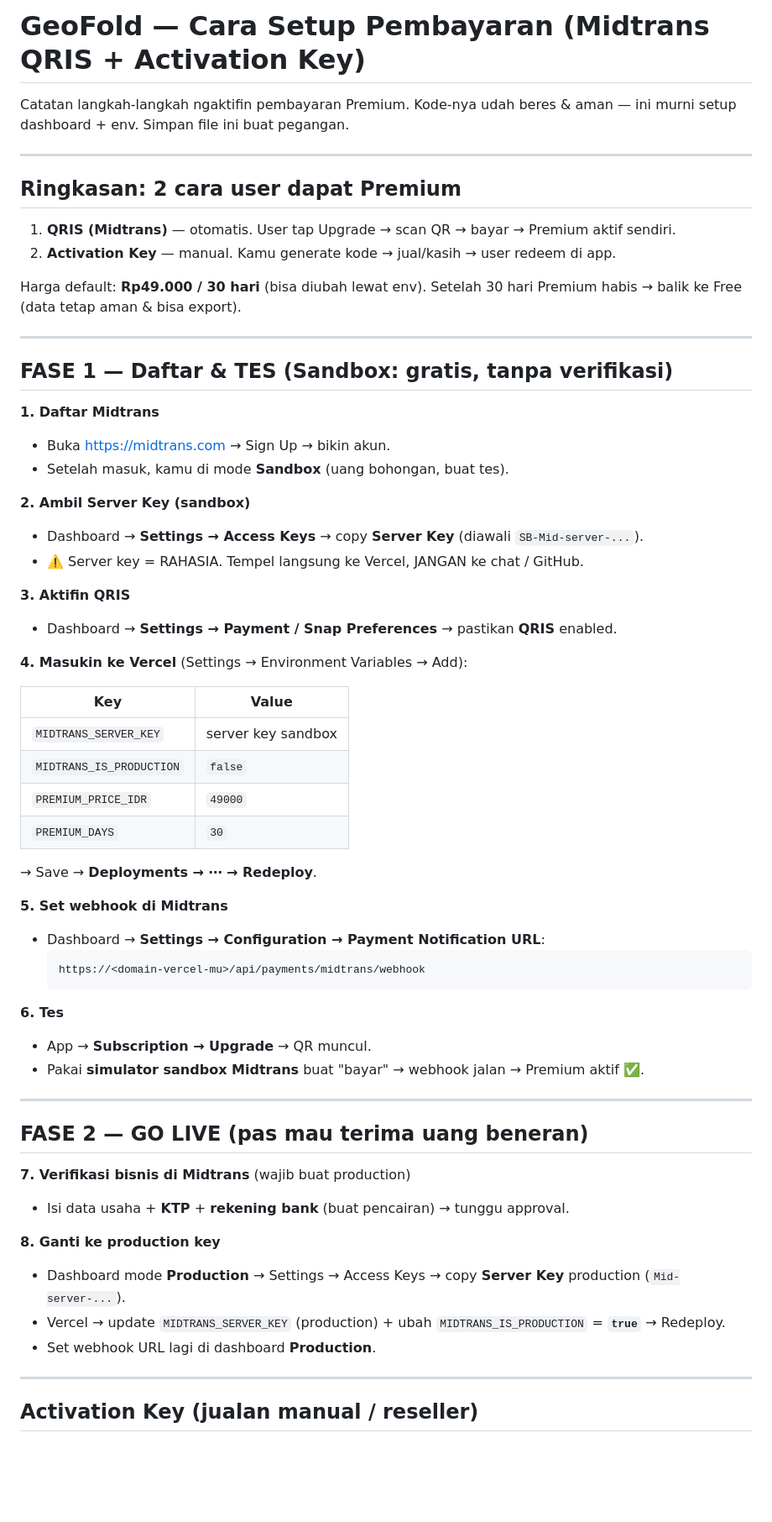
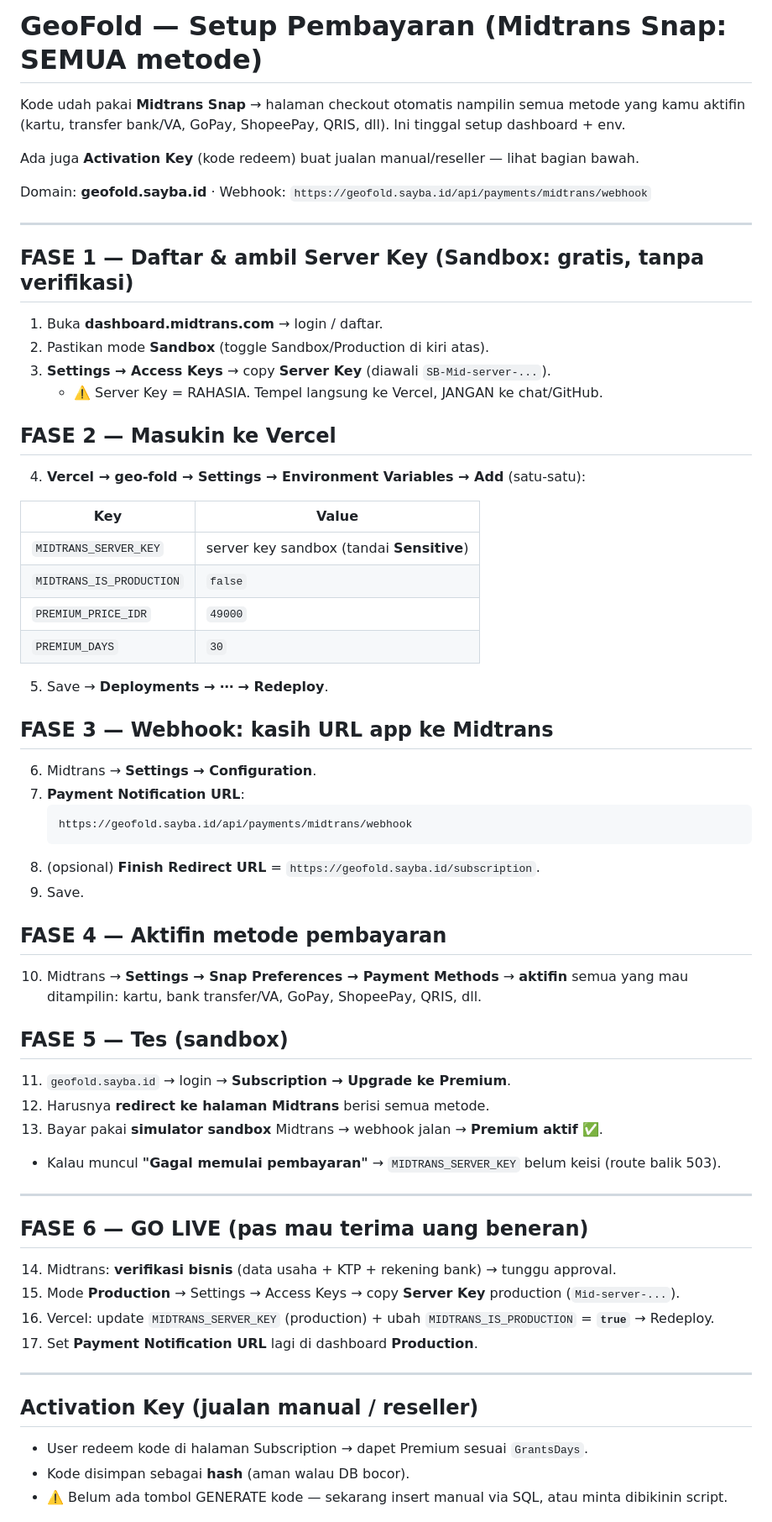
Before and after one commit to MindlessSoul/GeoFold, a Markdown page: docs/PAYMENT-SETUP.md, the part around one of its changes. Shown at 84% size. Drawn GitHub-style; blank space fills up the shorter version.

Commit message:
Update payment setup note for Midtrans Snap (all methods)
Co-Authored-By: Claude Opus 4.8 <noreply@anthropic.com>

````diff
--- a/docs/PAYMENT-SETUP.md
+++ b/docs/PAYMENT-SETUP.md
@@ -1,67 +1,70 @@
-# GeoFold — Cara Setup Pembayaran (Midtrans QRIS + Activation Key)
+# GeoFold — Setup Pembayaran (Midtrans Snap: SEMUA metode)
 
-Catatan langkah-langkah ngaktifin pembayaran Premium. Kode-nya udah beres & aman —
-ini murni setup dashboard + env. Simpan file ini buat pegangan.
+Kode udah pakai **Midtrans Snap** → halaman checkout otomatis nampilin semua metode yang kamu
+aktifin (kartu, transfer bank/VA, GoPay, ShopeePay, QRIS, dll). Ini tinggal setup dashboard + env.
+
+Ada juga **Activation Key** (kode redeem) buat jualan manual/reseller — lihat bagian bawah.
+
+Domain: **geofold.sayba.id** · Webhook: `https://geofold.sayba.id/api/payments/midtrans/webhook`
 
 ---
 
-## Ringkasan: 2 cara user dapat Premium
+## FASE 1 — Daftar & ambil Server Key (Sandbox: gratis, tanpa verifikasi)
 
-1. **QRIS (Midtrans)** — otomatis. User tap Upgrade → scan QR → bayar → Premium aktif sendiri.
-2. **Activation Key** — manual. Kamu generate kode → jual/kasih → user redeem di app.
+1. Buka **dashboard.midtrans.com** → login / daftar.
+2. Pastikan mode **Sandbox** (toggle Sandbox/Production di kiri atas).
+3. **Settings → Access Keys** → copy **Server Key** (diawali `SB-Mid-server-...`).
+   - ⚠️ Server Key = RAHASIA. Tempel langsung ke Vercel, JANGAN ke chat/GitHub.
 
-Harga default: **Rp49.000 / 30 hari** (bisa diubah lewat env).
-Setelah 30 hari Premium habis → balik ke Free (data tetap aman & bisa export).
+## FASE 2 — Masukin ke Vercel
 
----
-
-## FASE 1 — Daftar & TES (Sandbox: gratis, tanpa verifikasi)
-
-**1. Daftar Midtrans**
-- Buka https://midtrans.com → Sign Up → bikin akun.
-- Setelah masuk, kamu di mode **Sandbox** (uang bohongan, buat tes).
-
-**2. Ambil Server Key (sandbox)**
-- Dashboard → **Settings → Access Keys** → copy **Server Key** (diawali `SB-Mid-server-...`).
-- ⚠️ Server key = RAHASIA. Tempel langsung ke Vercel, JANGAN ke chat / GitHub.
-
-**3. Aktifin QRIS**
-- Dashboard → **Settings → Payment / Snap Preferences** → pastikan **QRIS** enabled.
-
-**4. Masukin ke Vercel** (Settings → Environment Variables → Add):
+4. **Vercel → geo-fold → Settings → Environment Variables → Add** (satu-satu):
 
 | Key | Value |
 |-----|-------|
-| `MIDTRANS_SERVER_KEY` | server key sandbox |
+| `MIDTRANS_SERVER_KEY` | server key sandbox (tandai **Sensitive**) |
 | `MIDTRANS_IS_PRODUCTION` | `false` |
 | `PREMIUM_PRICE_IDR` | `49000` |
 | `PREMIUM_DAYS` | `30` |
 
-→ Save → **Deployments → ⋯ → Redeploy**.
+5. Save → **Deployments → ⋯ → Redeploy**.
 
-**5. Set webhook di Midtrans**
-- Dashboard → **Settings → Configuration → Payment Notification URL**:
-  ```
-  https://<domain-vercel-mu>/api/payments/midtrans/webhook
-  ```
+## FASE 3 — Webhook: kasih URL app ke Midtrans
 
-**6. Tes**
-- App → **Subscription → Upgrade** → QR muncul.
-- Pakai **simulator sandbox Midtrans** buat "bayar" → webhook jalan → Premium aktif ✅.
+6. Midtrans → **Settings → Configuration**.
+7. **Payment Notification URL**:
+   ```
+   https://geofold.sayba.id/api/payments/midtrans/webhook
+   ```
+8. (opsional) **Finish Redirect URL** = `https://geofold.sayba.id/subscription`.
+9. Save.
+
+## FASE 4 — Aktifin metode pembayaran
+
+10. Midtrans → **Settings → Snap Preferences → Payment Methods** → **aktifin** semua yang mau
+    ditampilin: kartu, bank transfer/VA, GoPay, ShopeePay, QRIS, dll.
+
+## FASE 5 — Tes (sandbox)
+
+11. `geofold.sayba.id` → login → **Subscription → Upgrade ke Premium**.
+12. Harusnya **redirect ke halaman Midtrans** berisi semua metode.
+13. Bayar pakai **simulator sandbox** Midtrans → webhook jalan → **Premium aktif** ✅.
+
+- Kalau muncul **"Gagal memulai pembayaran"** → `MIDTRANS_SERVER_KEY` belum keisi (route balik 503).
 
 ---
 
-## FASE 2 — GO LIVE (pas mau terima uang beneran)
+## FASE 6 — GO LIVE (pas mau terima uang beneran)
 
-**7. Verifikasi bisnis di Midtrans** (wajib buat production)
-- Isi data usaha + **KTP** + **rekening bank** (buat pencairan) → tunggu approval.
-
-**8. Ganti ke production key**
-- Dashboard mode **Production** → Settings → Access Keys → copy **Server Key** production (`Mid-server-...`).
-- Vercel → update `MIDTRANS_SERVER_KEY` (production) + ubah `MIDTRANS_IS_PRODUCTION` = **`true`** → Redeploy.
-- Set webhook URL lagi di dashboard **Production**.
+14. Midtrans: **verifikasi bisnis** (data usaha + KTP + rekening bank) → tunggu approval.
+15. Mode **Production** → Settings → Access Keys → copy **Server Key** production (`Mid-server-...`).
+16. Vercel: update `MIDTRANS_SERVER_KEY` (production) + ubah `MIDTRANS_IS_PRODUCTION` = **`true`** → Redeploy.
+17. Set **Payment Notification URL** lagi di dashboard **Production**.
 
 ---
 
 ## Activation Key (jualan manual / reseller)
+- User redeem kode di halaman Subscription → dapet Premium sesuai `GrantsDays`.
+- Kode disimpan sebagai **hash** (aman walau DB bocor).
+- ⚠️ Belum ada tombol GENERATE kode — sekarang insert manual via SQL, atau minta dibikinin script.
 
````
Also changed, not shown: other parts of docs/PAYMENT-SETUP.md (+4 -21 lines).
